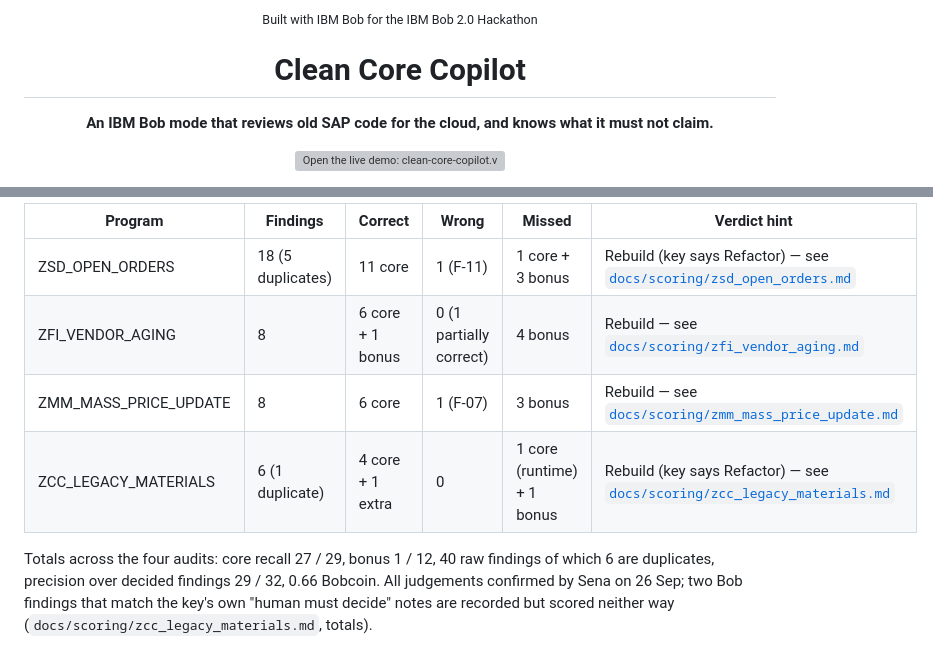
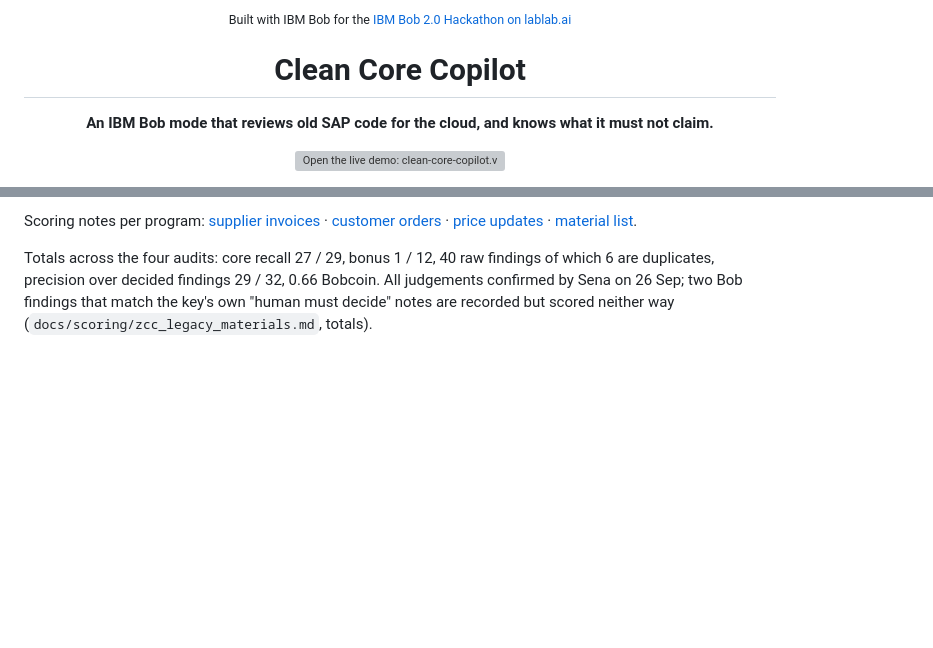
Before and after one commit to kosesena/clean-core-copilot, a Markdown page: README.md, 2 parts joined by grey strips. GitHub-like rendering; blank space fills up the shorter version; grey boxes are pictures that could not be loaded.

Commit message:
README: results as a site-styled card, lablab.ai logo and link in the hero

```diff
--- a/README.md
+++ b/README.md
@@ -5,5 +7,5 @@
 </p>
-<p align="center"><sub>Built with IBM Bob for the IBM Bob 2.0 Hackathon</sub></p>
+<p align="center"><sub>Built with IBM Bob for the <a href="https://lablab.ai/ai-hackathons/ibm-bob-2-hackathon">IBM Bob 2.0 Hackathon on lablab.ai</a></sub></p>
 
 <h1 align="center">Clean Core Copilot</h1>
 
@@ -191,10 +193,5 @@ disclosure and mascot decisions, and approved each Bob write.
 
-| Program | Findings | Correct | Wrong | Missed | Verdict hint |
-|---------|----------|---------|-------|--------|--------------|
-| ZSD_OPEN_ORDERS | 18 (5 duplicates) | 11 core | 1 (F-11) | 1 core + 3 bonus | Rebuild (key says Refactor) — see [`docs/scoring/zsd_open_orders.md`](docs/scoring/zsd_open_orders.md) |
-| ZFI_VENDOR_AGING | 8 | 6 core + 1 bonus | 0 (1 partially correct) | 4 bonus | Rebuild — see [`docs/scoring/zfi_vendor_aging.md`](docs/scoring/zfi_vendor_aging.md) |
-| ZMM_MASS_PRICE_UPDATE | 8 | 6 core | 1 (F-07) | 3 bonus | Rebuild — see [`docs/scoring/zmm_mass_price_update.md`](docs/scoring/zmm_mass_price_update.md) |
-| ZCC_LEGACY_MATERIALS | 6 (1 duplicate) | 4 core + 1 extra | 0 | 1 core (runtime) + 1 bonus | Rebuild (key says Refactor) — see [`docs/scoring/zcc_legacy_materials.md`](docs/scoring/zcc_legacy_materials.md) |
+Scoring notes per program: [supplier invoices](docs/scoring/zfi_vendor_aging.md) · [customer orders](docs/scoring/zsd_open_orders.md) · [price updates](docs/scoring/zmm_mass_price_update.md) · [material list](docs/scoring/zcc_legacy_materials.md).
 
 Totals across the four audits: core recall 27 / 29, bonus 1 / 12, 40 raw
 findings of which 6 are duplicates, precision over decided findings 29 / 32,
```
Also changed, not shown: other parts of README.md (+3 -1 lines), docs/readme/lablab-logo.png (added), 1 other file.
